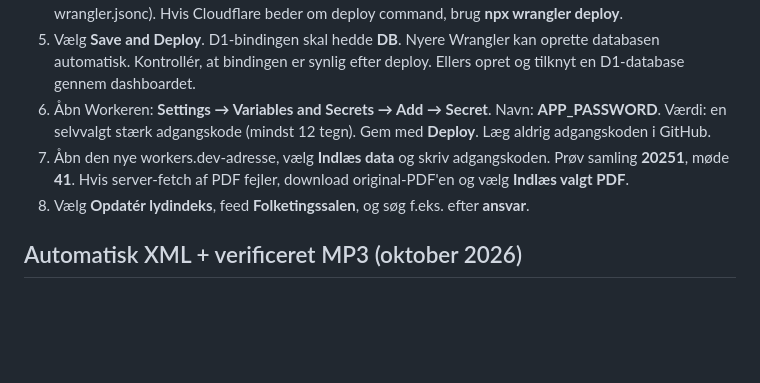
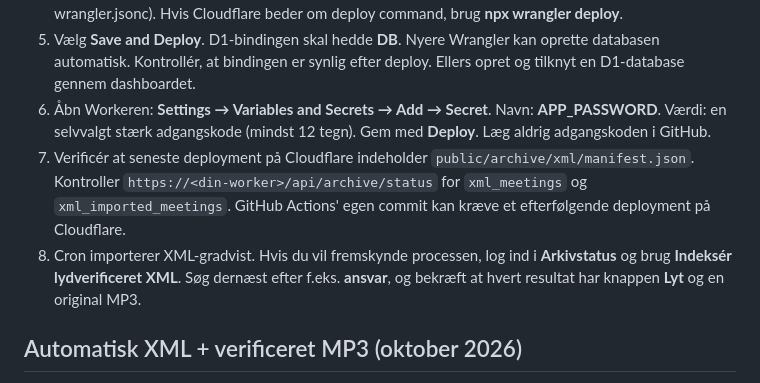
Before and after one commit to filipsanderrasmussen/political-sample-finder, a Markdown page: README.md, the part around the change. Drawn GitHub-style; blank space fills up the shorter version.

Commit message:
Replace old manual PDF setup with verified XML deployment checklist

```diff
--- a/README.md
+++ b/README.md
@@ -20,8 +20,8 @@ Søg i **rigtige folketingsreferater med verificeret original MP3**. Teksten er
 4. Arbejdsmappe er repositoryets rod (/). Worker-navnet skal være **political-sample-finder** (som i wrangler.jsonc). Hvis Cloudflare beder om deploy command, brug **npx wrangler deploy**.
 5. Vælg **Save and Deploy**. D1-bindingen skal hedde **DB**. Nyere Wrangler kan oprette databasen automatisk. Kontrollér, at bindingen er synlig efter deploy. Ellers opret og tilknyt en D1-database gennem dashboardet.
 6. Åbn Workeren: **Settings → Variables and Secrets → Add → Secret**. Navn: **APP_PASSWORD**. Værdi: en selvvalgt stærk adgangskode (mindst 12 tegn). Gem med **Deploy**. Læg aldrig adgangskoden i GitHub.
-7. Åbn den nye workers.dev-adresse, vælg **Indlæs data** og skriv adgangskoden. Prøv samling **20251**, møde **41**. Hvis server-fetch af PDF fejler, download original-PDF'en og vælg **Indlæs valgt PDF**.
-8. Vælg **Opdatér lydindeks**, feed **Folketingssalen**, og søg f.eks. efter **ansvar**.
+7. Verificér at seneste deployment på Cloudflare indeholder `public/archive/xml/manifest.json`. Kontroller `https://<din-worker>/api/archive/status` for `xml_meetings` og `xml_imported_meetings`. GitHub Actions' egen commit kan kræve et efterfølgende deployment på Cloudflare.
+8. Cron importerer XML-gradvist. Hvis du vil fremskynde processen, log ind i **Arkivstatus** og brug **Indeksér lydverificeret XML**. Søg dernæst efter f.eks. **ansvar**, og bekræft at hvert resultat har knappen **Lyt** og en original MP3.
 
 ## Automatisk XML + verificeret MP3 (oktober 2026)
 
```
